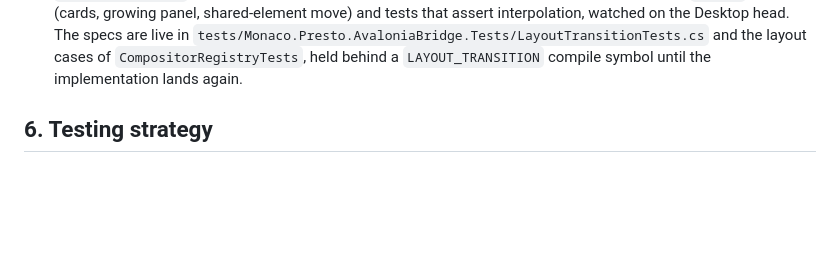
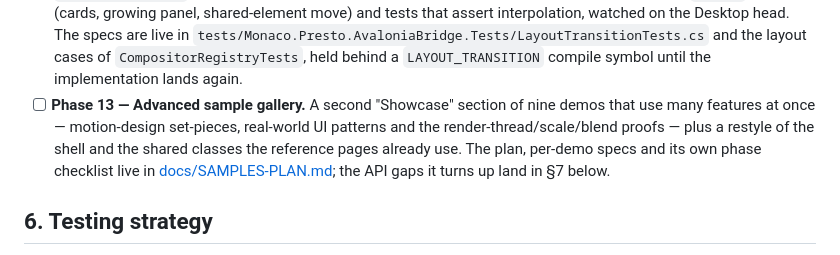
Before and after one commit to stevemonaco/MonacoLabs.Presto, a Markdown page: docs/PLAN.md, the part around the change. Drawn GitHub-style; blank space fills up the shorter version.

Commit message:
Update plan

```diff
--- a/docs/PLAN.md
+++ b/docs/PLAN.md
@@ -190,6 +190,7 @@ Phases 9–12 are the compositor work; [docs/COMPOSITOR-PLAN.md](COMPOSITOR-PLAN
 - [x] **Phase 11a — Compositor animations, fire-and-forget (bridge).** `CompositorAnimation`/`CompositorAnimationParams`: mirror animation sampled into `KeyFrameAnimation`s on `Translation`/`Scale`/`RotationAngle`/`Opacity`, `CenterPoint` expression, `Opacity` ownership, compositor-only registry, `Cancel`/`Revert`/`Then`. Pixel tests including the invalidate-mid-fade guard. Sample: a `PathIcon` spun on the compositor beside the scene; README: the `waapi.*` row.
 - [x] **Phase 11b — Compositor animations, playback control (bridge).** `Pause`/`Resume`/`Play`/`Reverse`/`Alternate`/`Seek`/`Restart`/`Complete`/`Progress`/`Speed` by recompiling from the mirror's position; phase rotation for infinite loops. Sample: the spun `PathIcon` gets Pause/Resume/Reverse buttons and a speed slider.
 - [x] **Phase 12 — FLIP layout transitions (bridge).** `PrestoAvalonia.AnimateLayout` and `AnimateSharedElement`: First/Last measured on the UI thread, inverted onto the element visual's `Translation` (plus `Scale` in `.PositionAndSize`) and played to identity on the compositor, with a mirror for interruption and `Then()`. Sample (cards, growing panel, shared-element move) and tests that assert interpolation, watched on the Desktop head. The specs are live in `tests/Monaco.Presto.AvaloniaBridge.Tests/LayoutTransitionTests.cs` and the layout cases of `CompositorRegistryTests`, held behind a `LAYOUT_TRANSITION` compile symbol until the implementation lands again.
+- [ ] **Phase 13 — Advanced sample gallery.** A second "Showcase" section of nine demos that use many features at once — motion-design set-pieces, real-world UI patterns and the render-thread/scale/blend proofs — plus a restyle of the shell and the shared classes the reference pages already use. The plan, per-demo specs and its own phase checklist live in [docs/SAMPLES-PLAN.md](SAMPLES-PLAN.md); the API gaps it turns up land in §7 below.
 
 ## 6. Testing strategy
 
```
Also changed, not shown: docs/SAMPLES-PLAN.md (added, +260 -0 lines).
